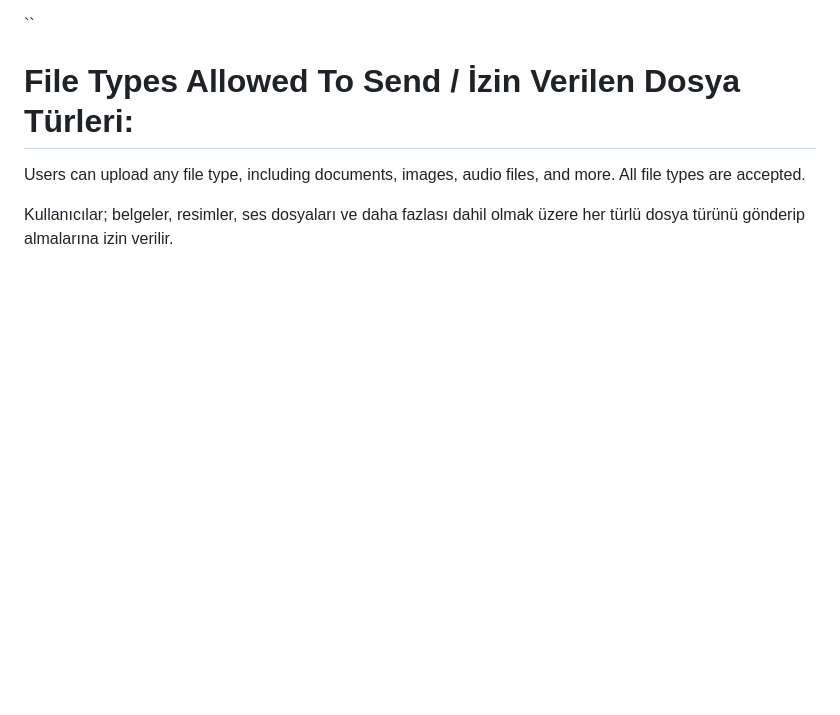
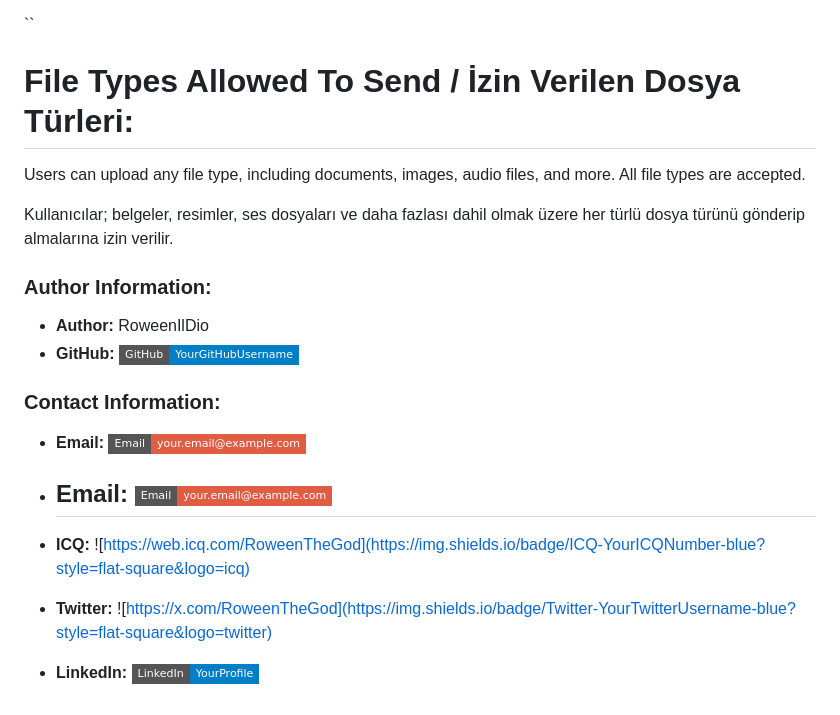
Before and after one commit to RoweenTheGod/Anon-Chat, a Markdown page: README.md, the part around the change. Rendered like a GitHub page; badges without logos; blank space fills up the shorter version.

```diff
--- a/README.md
+++ b/README.md
@@ -131,3 +131,20 @@ Kullanıcılar tarafından yüklenen dosyalar, sunucuya iletilmeden önce istemc
 Users can upload any file type, including documents, images, audio files, and more. All file types are accepted.
 
 Kullanıcılar; belgeler, resimler, ses dosyaları ve daha fazlası dahil olmak üzere her türlü dosya türünü gönderip almalarına izin verilir.
+
+
+
+### Author Information:
+
+- **Author:** RoweenIlDio
+- **GitHub:** ![RoweenTheGod](https://img.shields.io/badge/GitHub-YourGitHubUsername-blue?style=flat-square&logo=github)
+
+### Contact Information:
+
+- **Email:** ![loft91@yt-google.com](https://img.shields.io/badge/Email-your.email%40example.com-red?style=flat-square&logo=email)
+
+- **Email:** ![vasile.preda@liceulsaligny-tr.ro](https://img.shields.io/badge/Email-your.email%40example.com-red?style=flat-square&logo=email)
+  -
+- **ICQ:** ![https://web.icq.com/RoweenTheGod](https://img.shields.io/badge/ICQ-YourICQNumber-blue?style=flat-square&logo=icq)
+- **Twitter:** ![https://x.com/RoweenTheGod](https://img.shields.io/badge/Twitter-YourTwitterUsername-blue?style=flat-square&logo=twitter)
+- **LinkedIn:** ![RoweenIlDio](https://img.shields.io/badge/LinkedIn-YourProfile-blue?style=flat-square&logo=linkedin)
```
